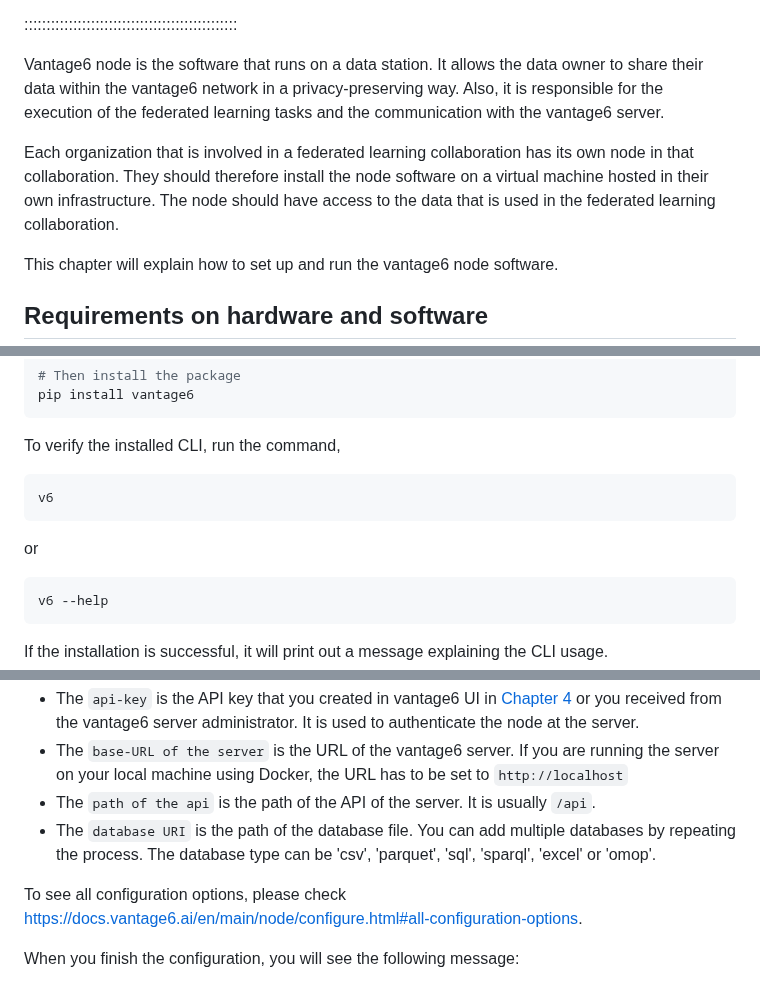
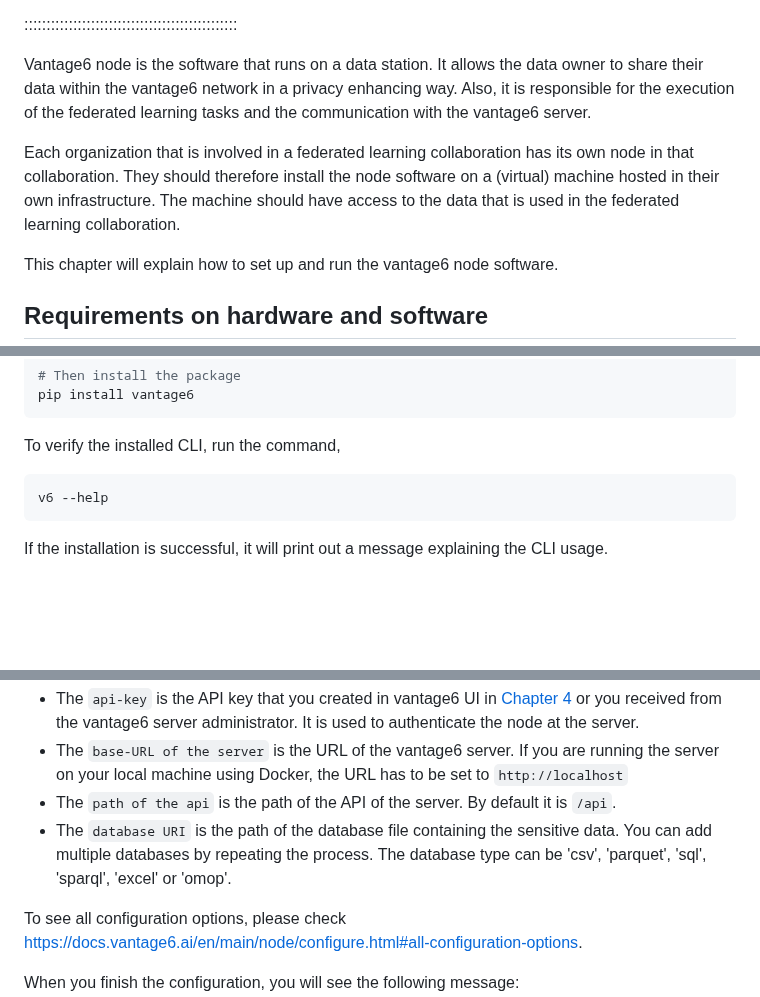
Before and after one commit to vantage6/vantage6-workshop, a Markdown page: episodes/chap6_setup_node.md, 3 parts joined by grey strips. Rendered like a GitHub page; blank space fills up the shorter version.

Commit message:
apply overview suggestions

````diff
--- a/episodes/chap6_setup_node.md
+++ b/episodes/chap6_setup_node.md
@@ -24,9 +24,9 @@ exercises: 3
 
 ::::::::::::::::::::::::::::::::::::::::::::::::
 
-Vantage6 node is the software that runs on a data station. It allows the data owner to share their data within the vantage6 network in a privacy-preserving way. Also, it is responsible for the execution of the federated learning tasks and the communication with the vantage6 server.
+Vantage6 node is the software that runs on a data station. It allows the data owner to share their data within the vantage6 network in a privacy enhancing way. Also, it is responsible for the execution of the federated learning tasks and the communication with the vantage6 server.
 
-Each organization that is involved in a federated learning collaboration has its own node in that collaboration. They should therefore install the node software on a virtual machine hosted in their own infrastructure. The node should have access to the data that is used in the federated learning collaboration.
+Each organization that is involved in a federated learning collaboration has its own node in that collaboration. They should therefore install the node software on a (virtual) machine hosted in their own infrastructure. The machine should have access to the data that is used in the federated learning collaboration.
 
 This chapter will explain how to set up and run the vantage6 node software.
 
@@ -88,12 +88,6 @@ pip install vantage6
 ```
 
 To verify the installed CLI, run the command,
-
-```bash
-v6
-```
-
-or
 
 ```bash
 v6 --help
@@ -171,8 +165,8 @@ It is important to note the meaning of following configuration parameters:
 
 - The `api-key` is the API key that you created in vantage6 UI in [Chapter 4](./chap4_manage_via_ui.md) or you received from the vantage6 server administrator. It is used to authenticate the node at the server.
 - The `base-URL of the server` is the URL of the vantage6 server. If you are running the server on your local machine using Docker, the URL has to be set to `http://localhost`
-- The `path of the api` is the path of the API of the server. It is usually `/api`.
-- The `database URI` is the path of the database file. You can add multiple databases by repeating the process. The database type can be 'csv', 'parquet', 'sql', 'sparql', 'excel' or 'omop'.
+- The `path of the api` is the path of the API of the server. By default it is `/api`.
+- The `database URI` is the path of the database file containing the sensitive data. You can add multiple databases by repeating the process. The database type can be 'csv', 'parquet', 'sql', 'sparql', 'excel' or 'omop'.
 
 To see all configuration options, please check https://docs.vantage6.ai/en/main/node/configure.html#all-configuration-options.
 
````
Also changed, not shown: other parts of episodes/chap6_setup_node.md (+1 -4 lines).
